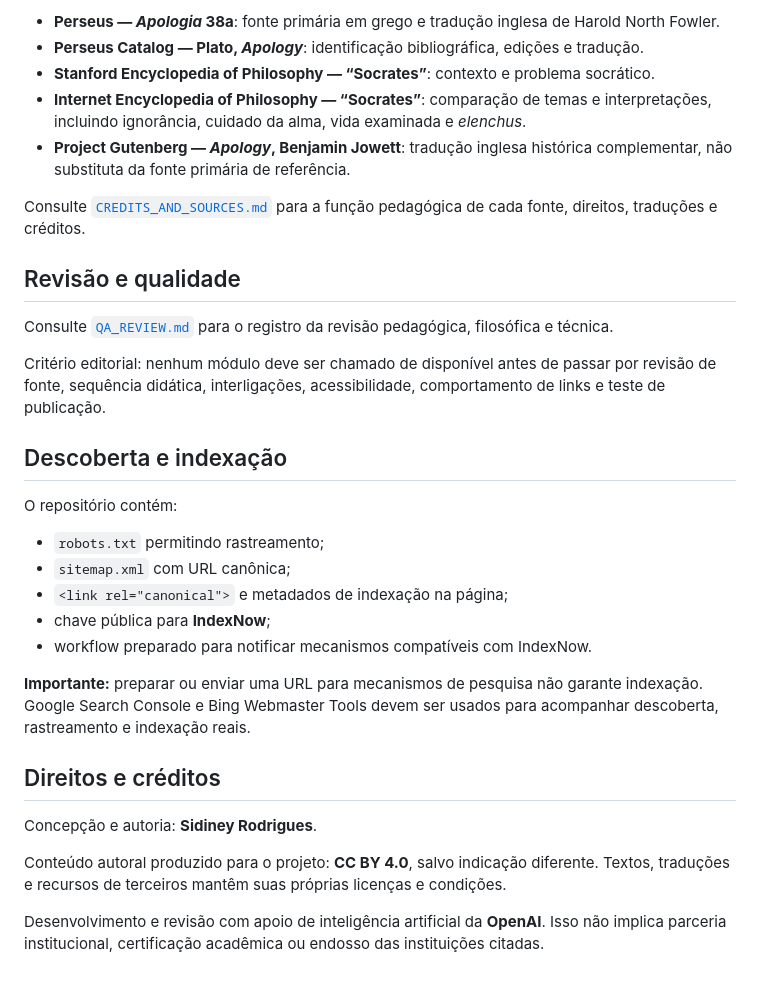
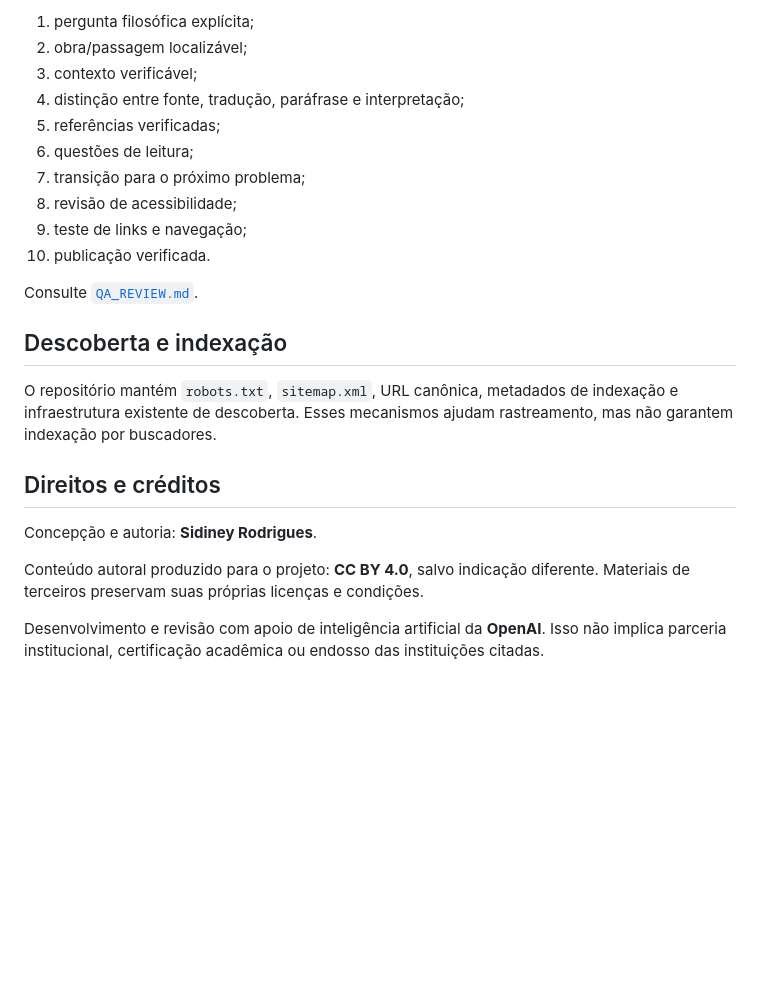
Before and after one commit to sidineyr/filosofia-aberta, a Markdown page: README.md, the part around one of its changes. Rendered like a GitHub page; blank space fills up the shorter version.

```diff
--- a/README.md
+++ b/README.md
@@ -44,34 +68,25 @@ Como Sócrates não deixou escritos, o site evita atribuições históricas abso
 
-- **Perseus — *Apologia* 38a**: fonte primária em grego e tradução inglesa de Harold North Fowler.
-- **Perseus Catalog — Plato, *Apology***: identificação bibliográfica, edições e tradução.
-- **Stanford Encyclopedia of Philosophy — “Socrates”**: contexto e problema socrático.
-- **Internet Encyclopedia of Philosophy — “Socrates”**: comparação de temas e interpretações, incluindo ignorância, cuidado da alma, vida examinada e *elenchus*.
-- **Project Gutenberg — *Apology*, Benjamin Jowett**: tradução inglesa histórica complementar, não substituta da fonte primária de referência.
+1. pergunta filosófica explícita;
+2. obra/passagem localizável;
+3. contexto verificável;
+4. distinção entre fonte, tradução, paráfrase e interpretação;
+5. referências verificadas;
+6. questões de leitura;
+7. transição para o próximo problema;
+8. revisão de acessibilidade;
+9. teste de links e navegação;
+10. publicação verificada.
 
-Consulte [`CREDITS_AND_SOURCES.md`](CREDITS_AND_SOURCES.md) para a função pedagógica de cada fonte, direitos, traduções e créditos.
-
-## Revisão e qualidade
-
-Consulte [`QA_REVIEW.md`](QA_REVIEW.md) para o registro da revisão pedagógica, filosófica e técnica.
-
-Critério editorial: nenhum módulo deve ser chamado de disponível antes de passar por revisão de fonte, sequência didática, interligações, acessibilidade, comportamento de links e teste de publicação.
+Consulte [`QA_REVIEW.md`](QA_REVIEW.md).
 
 ## Descoberta e indexação
 
-O repositório contém:
-
-- `robots.txt` permitindo rastreamento;
-- `sitemap.xml` com URL canônica;
-- `<link rel="canonical">` e metadados de indexação na página;
-- chave pública para **IndexNow**;
-- workflow preparado para notificar mecanismos compatíveis com IndexNow.
-
-**Importante:** preparar ou enviar uma URL para mecanismos de pesquisa não garante indexação. Google Search Console e Bing Webmaster Tools devem ser usados para acompanhar descoberta, rastreamento e indexação reais.
+O repositório mantém `robots.txt`, `sitemap.xml`, URL canônica, metadados de indexação e infraestrutura existente de descoberta. Esses mecanismos ajudam rastreamento, mas não garantem indexação por buscadores.
 
 ## Direitos e créditos
 
 Concepção e autoria: **Sidiney Rodrigues**.
 
-Conteúdo autoral produzido para o projeto: **CC BY 4.0**, salvo indicação diferente. Textos, traduções e recursos de terceiros mantêm suas próprias licenças e condições.
+Conteúdo autoral produzido para o projeto: **CC BY 4.0**, salvo indicação diferente. Materiais de terceiros preservam suas próprias licenças e condições.
 
 Desenvolvimento e revisão com apoio de inteligência artificial da **OpenAI**. Isso não implica parceria institucional, certificação acadêmica ou endosso das instituições citadas.
```
Also changed, not shown: other parts of README.md (+47 -23 lines).
